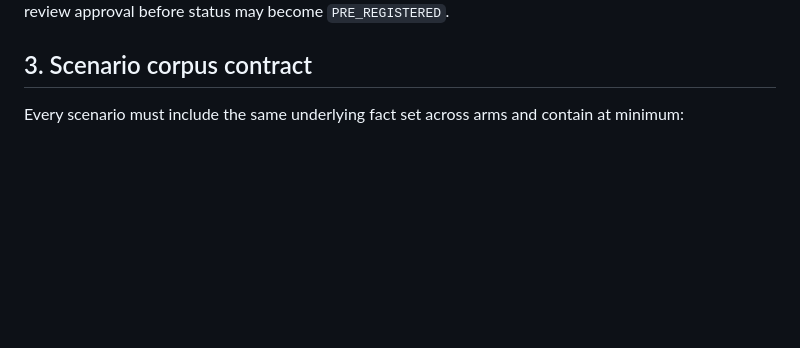
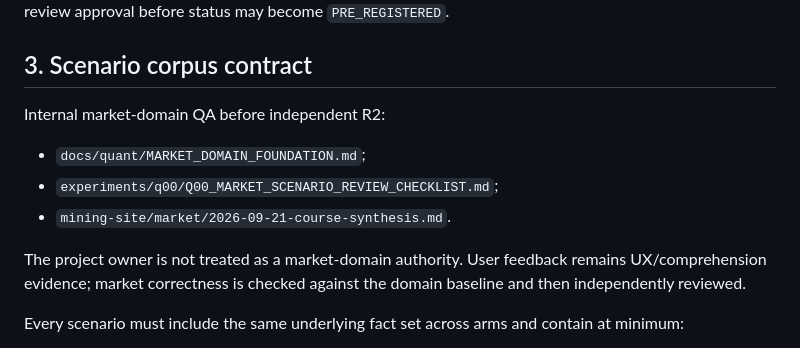
Before and after one commit to Em3rc0d/SOPHROSYNE, a Markdown page: experiments/q00/Q00_EXECUTION_KIT.md, the part around the change. Rendered like a GitHub page; blank space fills up the shorter version.

Commit message:
research: remove owner intuition from market-domain QA

```diff
--- a/experiments/q00/Q00_EXECUTION_KIT.md
+++ b/experiments/q00/Q00_EXECUTION_KIT.md
@@ -37,6 +37,13 @@ Candidate interactive rehearsal material now exists at `experiments/research-pro
 Candidate allocation/minimum/counterbalancing semantics are now instantiated in `Q00_SAMPLE_AND_ASSIGNMENT_PLAN.md` and `generate_assignment.py`. They remain subject to independent-review approval before status may become `PRE_REGISTERED`.
 
 ## 3. Scenario corpus contract
+
+Internal market-domain QA before independent R2:
+- `docs/quant/MARKET_DOMAIN_FOUNDATION.md`;
+- `experiments/q00/Q00_MARKET_SCENARIO_REVIEW_CHECKLIST.md`;
+- `mining-site/market/2026-09-21-course-synthesis.md`.
+
+The project owner is not treated as a market-domain authority. User feedback remains UX/comprehension evidence; market correctness is checked against the domain baseline and then independently reviewed.
 
 Every scenario must include the same underlying fact set across arms and contain at minimum:
 - 3 supporting observations;
```
